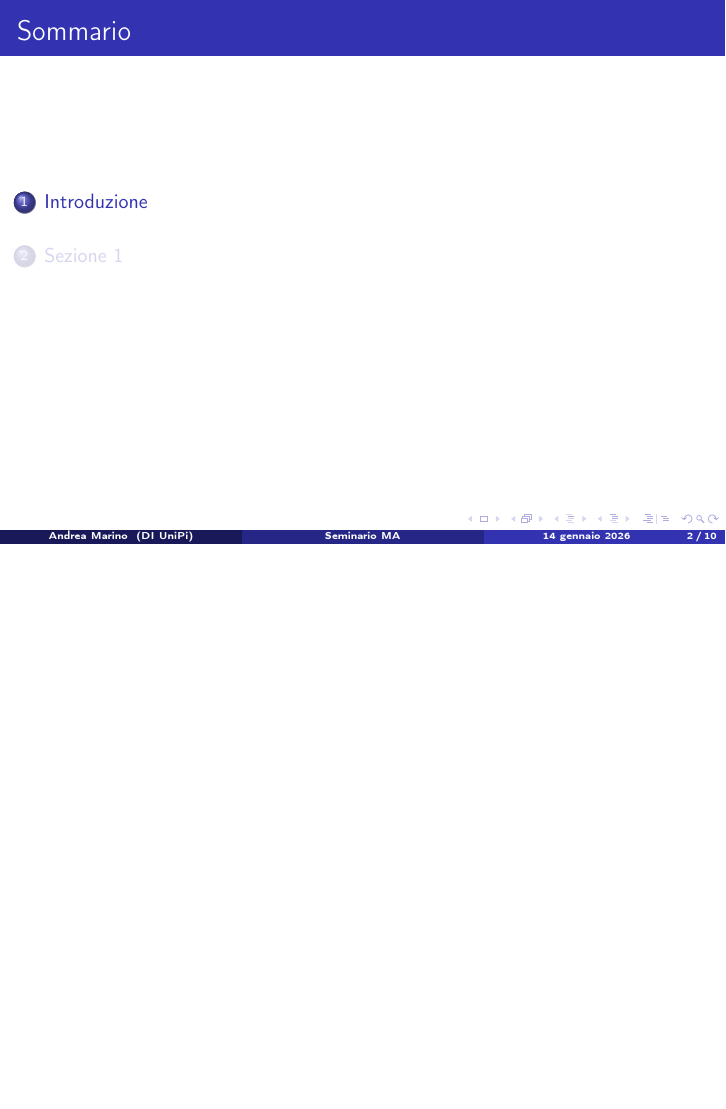
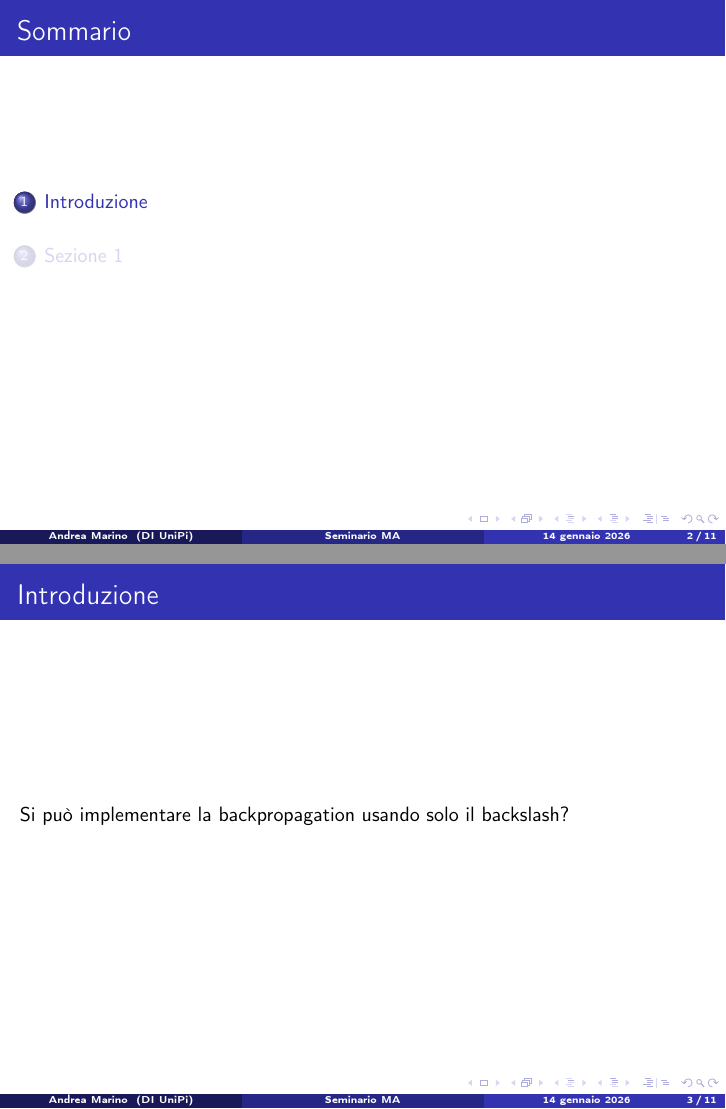
Before and after one commit to M4rinz/MA-project, LaTeX slides (Presentazione/presentazione MA.tex): page 2 of 12 before the commit and pages 2 and 3 of 13 after it, the two joined at a grey line, the shorter picture padded with empty space. Compiled offline with pdfLaTeX; a LaTeX package or settings file that is missing is left out.

Commit message:
Minuscolo edit presentazione (solo per committare)

```diff
--- a/Presentazione/presentazione MA.tex
+++ b/Presentazione/presentazione MA.tex
@@ -147,6 +147,11 @@
 %	\setcounter{tocdepth}{2}
 
 \section{Introduzione}
+	\begin{frame}{Introduzione}
+		Si può implementare la backpropagation usando solo il
+		backslash?
+	\end{frame}
+
     \begin{frame}
     	{\hypertarget{frame:prova_0}{Slide 0}}
     	Slide di test 0 (cfr. Appendice~\hyperlink{frame:prova_0:appendice}{\faHandPointRight})
```
Also changed, not shown: Presentazione/presentazione MA.pdf (deleted), 7 other files.
